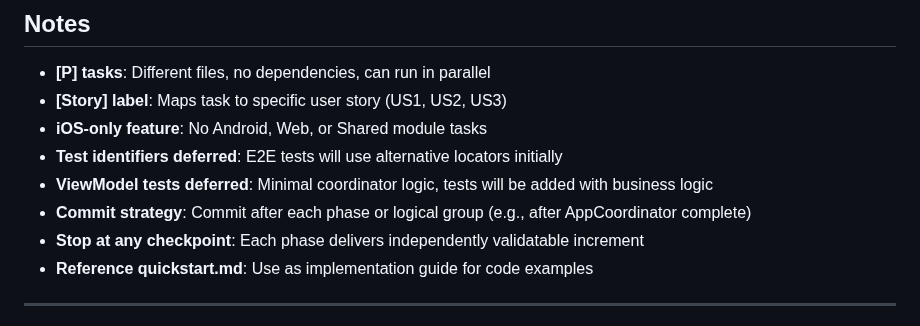
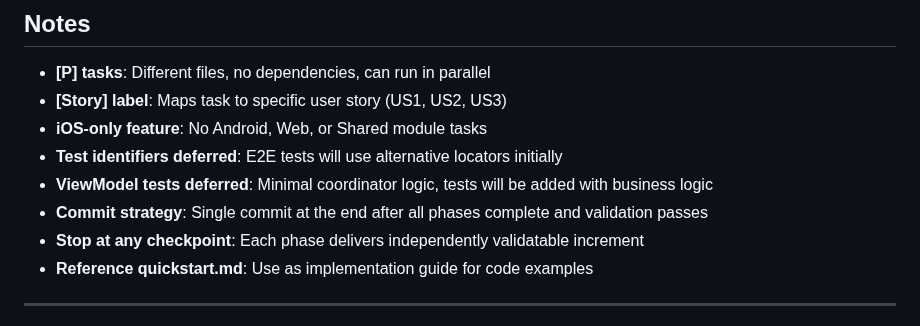
Before and after one commit to m1chalz/AI-First, a Markdown page: specs/001-ios-mvvmc-architecture/tasks.md, the part around the change. GitHub-like rendering.

Commit message:
[001] Update commit strategy to single commit at end
Change commit strategy from 'commit after each phase' to single commit at the end after all phases complete and validation passes. This ensures cleaner git history with one atomic commit for the entire feature implementation.

Changes:
- Updated tasks.md Notes section: Changed commit strategy from 'Commit after each phase or logical group' to 'Single commit at the end after all phases complete and validation passes'

```diff
--- a/specs/001-ios-mvvmc-architecture/tasks.md
+++ b/specs/001-ios-mvvmc-architecture/tasks.md
@@ -373,7 +373,7 @@ After implementation, verify all success criteria from spec.md:
 - **iOS-only feature**: No Android, Web, or Shared module tasks
 - **Test identifiers deferred**: E2E tests will use alternative locators initially
 - **ViewModel tests deferred**: Minimal coordinator logic, tests will be added with business logic
-- **Commit strategy**: Commit after each phase or logical group (e.g., after AppCoordinator complete)
+- **Commit strategy**: Single commit at the end after all phases complete and validation passes
 - **Stop at any checkpoint**: Each phase delivers independently validatable increment
 - **Reference quickstart.md**: Use as implementation guide for code examples
 
```
